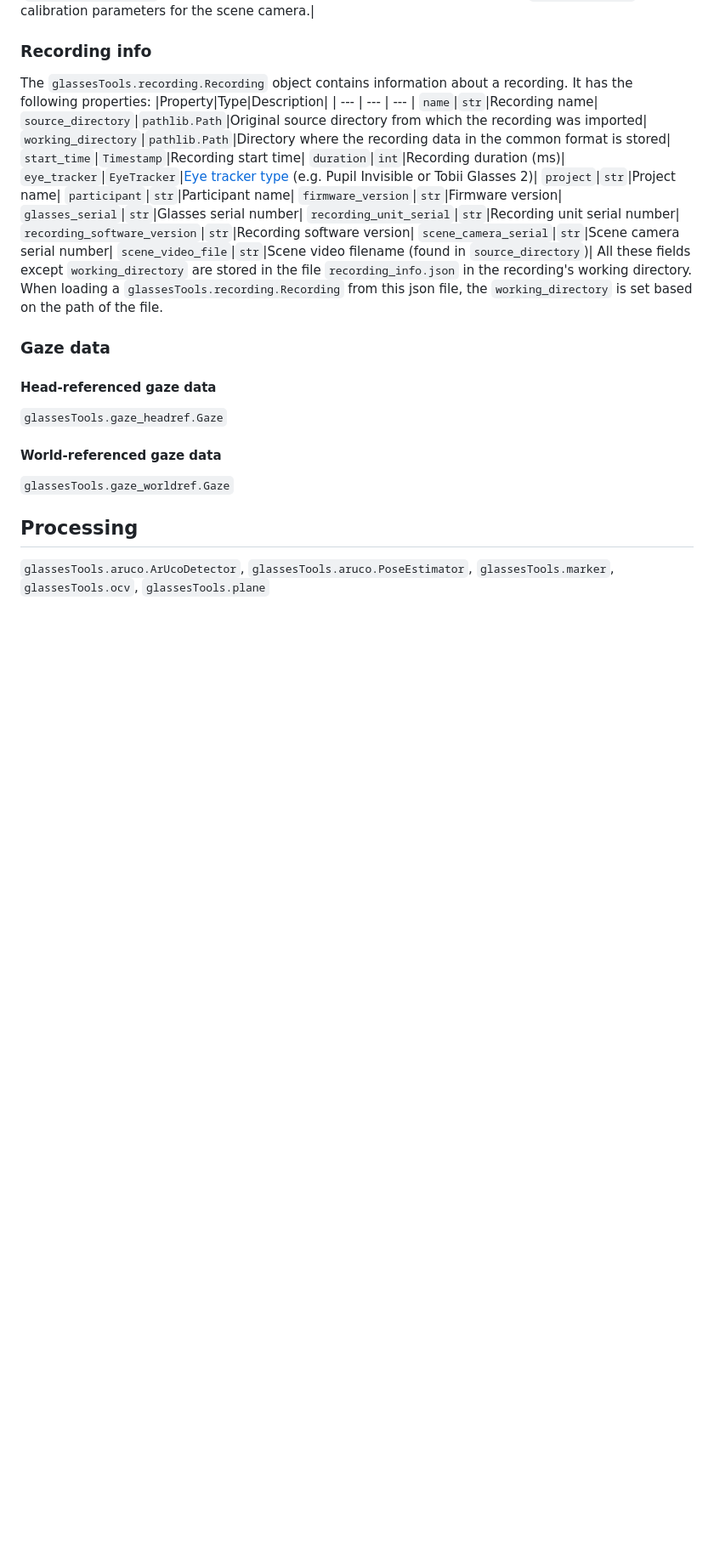
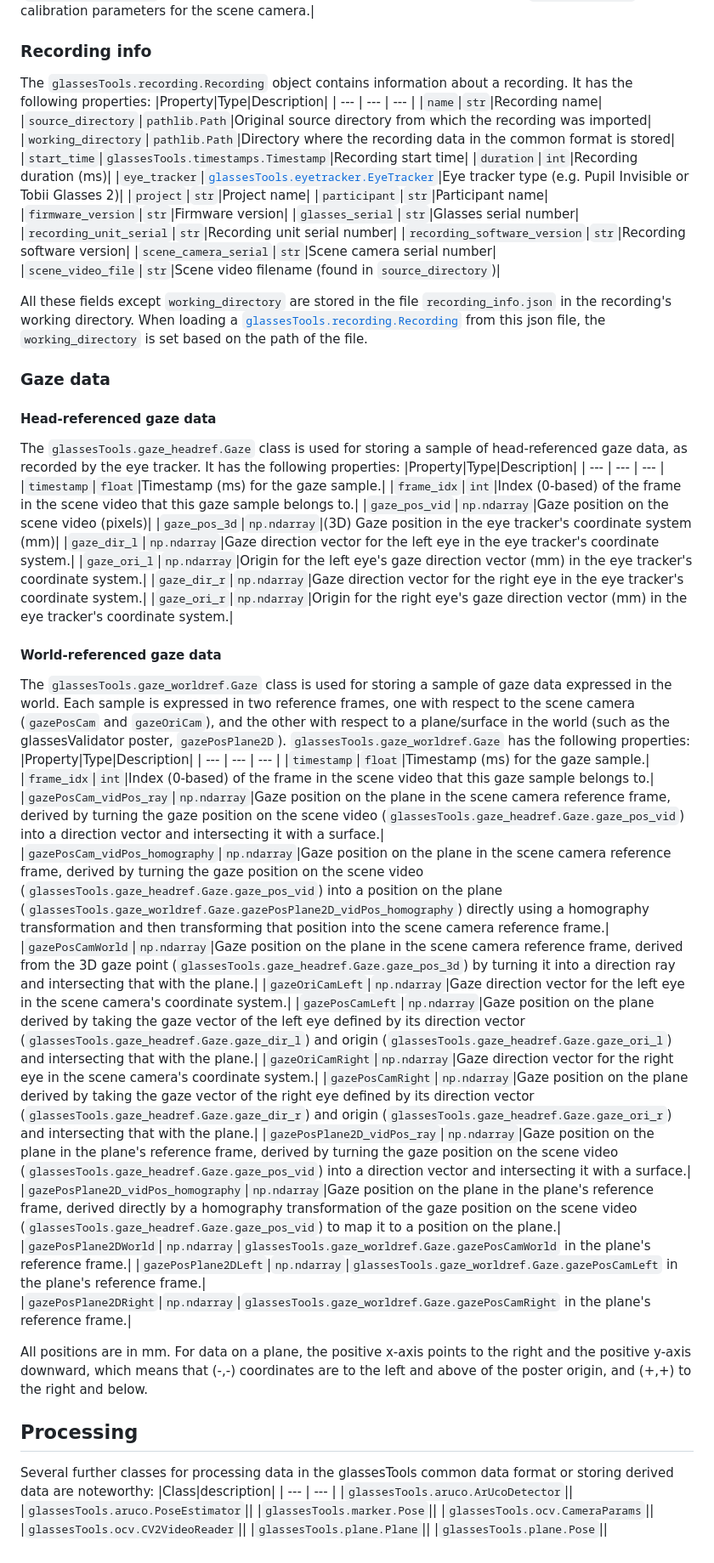
Before and after one commit to dcnieho/glassesTools, a Markdown page: README.md, the part around the change. Shown: that part at 85% size. Rendered like a GitHub page; blank space fills up the shorter version.

Commit message:
more readme

```diff
--- a/README.md
+++ b/README.md
@@ -130,29 +130,68 @@ The `glassesTools.recording.Recording` object contains information about a recor
 It has the following properties:
 |Property|Type|Description|
 | --- | --- | --- |
-`name`|`str`|Recording name|
-`source_directory`|`pathlib.Path`|Original source directory from which the recording was imported|
-`working_directory`|`pathlib.Path`|Directory where the recording data in the common format is stored|
-`start_time`|`Timestamp`|Recording start time|
-`duration`|`int`|Recording duration (ms)|
-`eye_tracker`|`EyeTracker`|[Eye tracker type](#eye-tracker-support) (e.g. Pupil Invisible or Tobii Glasses 2)|
-`project`|`str`|Project name|
-`participant`|`str`|Participant name|
-`firmware_version`|`str`|Firmware version|
-`glasses_serial`|`str`|Glasses serial number|
-`recording_unit_serial`|`str`|Recording unit serial number|
-`recording_software_version`|`str`|Recording software version|
-`scene_camera_serial`|`str`|Scene camera serial number|
-`scene_video_file`|`str`|Scene video filename (found in `source_directory`)|
+|`name`|`str`|Recording name|
+|`source_directory`|`pathlib.Path`|Original source directory from which the recording was imported|
+|`working_directory`|`pathlib.Path`|Directory where the recording data in the common format is stored|
+|`start_time`|`glassesTools.timestamps.Timestamp`|Recording start time|
+|`duration`|`int`|Recording duration (ms)|
+|`eye_tracker`|[`glassesTools.eyetracker.EyeTracker`](#eye-tracker-support)|Eye tracker type (e.g. Pupil Invisible or Tobii Glasses 2)|
+|`project`|`str`|Project name|
+|`participant`|`str`|Participant name|
+|`firmware_version`|`str`|Firmware version|
+|`glasses_serial`|`str`|Glasses serial number|
+|`recording_unit_serial`|`str`|Recording unit serial number|
+|`recording_software_version`|`str`|Recording software version|
+|`scene_camera_serial`|`str`|Scene camera serial number|
+|`scene_video_file`|`str`|Scene video filename (found in `source_directory`)|
+
 All these fields except `working_directory` are stored in the file `recording_info.json` in the recording's working directory.
-When loading a `glassesTools.recording.Recording` from this json file, the `working_directory` is set based on the path of the file.
+When loading a [`glassesTools.recording.Recording`](#recording-info) from this json file, the `working_directory` is set based on the path of the file.
 
 ### Gaze data
 #### Head-referenced gaze data
-`glassesTools.gaze_headref.Gaze`
+The `glassesTools.gaze_headref.Gaze` class is used for storing a sample of head-referenced gaze data, as recorded by the eye tracker. It has the following properties:
+|Property|Type|Description|
+| --- | --- | --- |
+|`timestamp`|`float`|Timestamp (ms) for the gaze sample.|
+|`frame_idx`|`int`|Index (0-based) of the frame in the scene video that this gaze sample belongs to.|
+|`gaze_pos_vid`|`np.ndarray`|Gaze position on the scene video (pixels)|
+|`gaze_pos_3d`|`np.ndarray`|(3D) Gaze position in the eye tracker's coordinate system (mm)|
+|`gaze_dir_l`|`np.ndarray`|Gaze direction vector for the left eye in the eye tracker's coordinate system.|
+|`gaze_ori_l`|`np.ndarray`|Origin for the left eye's gaze direction vector (mm) in the eye tracker's coordinate system.|
+|`gaze_dir_r`|`np.ndarray`|Gaze direction vector for the right eye in the eye tracker's coordinate system.|
+|`gaze_ori_r`|`np.ndarray`|Origin for the right eye's gaze direction vector (mm) in the eye tracker's coordinate system.|
 
 #### World-referenced gaze data
-`glassesTools.gaze_worldref.Gaze`
+The `glassesTools.gaze_worldref.Gaze` class is used for storing a sample of gaze data expressed in the world. Each sample is expressed in two reference frames, one with respect to the scene camera (`gazePosCam` and `gazeOriCam`), and the other with respect to a plane/surface in the world (such as the glassesValidator poster, `gazePosPlane2D`). `glassesTools.gaze_worldref.Gaze` has the following properties:
+|Property|Type|Description|
+| --- | --- | --- |
+|`timestamp`|`float`|Timestamp (ms) for the gaze sample.|
+|`frame_idx`|`int`|Index (0-based) of the frame in the scene video that this gaze sample belongs to.|
+|`gazePosCam_vidPos_ray`|`np.ndarray`|Gaze position on the plane in the scene camera reference frame, derived by turning the gaze position on the scene video (`glassesTools.gaze_headref.Gaze.gaze_pos_vid`) into a direction vector and intersecting it with a surface.|
+|`gazePosCam_vidPos_homography`|`np.ndarray`|Gaze position on the plane in the scene camera reference frame, derived by turning the gaze position on the scene video (`glassesTools.gaze_headref.Gaze.gaze_pos_vid`) into a position on the plane (`glassesTools.gaze_worldref.Gaze.gazePosPlane2D_vidPos_homography`) directly using a homography transformation and then transforming that position into the scene camera reference frame.|
+|`gazePosCamWorld`|`np.ndarray`|Gaze position on the plane in the scene camera reference frame, derived from the 3D gaze point (`glassesTools.gaze_headref.Gaze.gaze_pos_3d`) by turning it into a direction ray and intersecting that with the plane.|
+|`gazeOriCamLeft`|`np.ndarray`|Gaze direction vector for the left eye in the scene camera's coordinate system.|
+|`gazePosCamLeft`|`np.ndarray`|Gaze position on the plane derived by taking the gaze vector of the left eye defined by its direction vector (`glassesTools.gaze_headref.Gaze.gaze_dir_l`) and origin (`glassesTools.gaze_headref.Gaze.gaze_ori_l`) and intersecting that with the plane.|
+|`gazeOriCamRight`|`np.ndarray`|Gaze direction vector for the right eye in the scene camera's coordinate system.|
+|`gazePosCamRight`|`np.ndarray`|Gaze position on the plane derived by taking the gaze vector of the right eye defined by its direction vector (`glassesTools.gaze_headref.Gaze.gaze_dir_r`) and origin (`glassesTools.gaze_headref.Gaze.gaze_ori_r`) and intersecting that with the plane.|
+|`gazePosPlane2D_vidPos_ray`|`np.ndarray`|Gaze position on the plane in the plane's reference frame, derived by turning the gaze position on the scene video (`glassesTools.gaze_headref.Gaze.gaze_pos_vid`) into a direction vector and intersecting it with a surface.|
+|`gazePosPlane2D_vidPos_homography`|`np.ndarray`|Gaze position on the plane in the plane's reference frame, derived directly by a homography transformation of the gaze position on the scene video (`glassesTools.gaze_headref.Gaze.gaze_pos_vid`) to map it to a position on the plane.|
+|`gazePosPlane2DWorld`|`np.ndarray`|`glassesTools.gaze_worldref.Gaze.gazePosCamWorld` in the plane's reference frame.|
+|`gazePosPlane2DLeft`|`np.ndarray`|`glassesTools.gaze_worldref.Gaze.gazePosCamLeft` in the plane's reference frame.|
+|`gazePosPlane2DRight`|`np.ndarray`|`glassesTools.gaze_worldref.Gaze.gazePosCamRight` in the plane's reference frame.|
+
+All positions are in mm.
+For data on a plane, the positive x-axis points to the right and the positive y-axis downward, which means that (-,-) coordinates are to the left and above of the poster origin, and (+,+) to the right and below.
 
 ## Processing
-`glassesTools.aruco.ArUcoDetector`, `glassesTools.aruco.PoseEstimator`, `glassesTools.marker`, `glassesTools.ocv`, `glassesTools.plane`
+Several further classes for processing data in the glassesTools common data format or storing derived data are noteworthy:
+|Class|description|
+| --- | --- |
+|`glassesTools.aruco.ArUcoDetector`||
+|`glassesTools.aruco.PoseEstimator`||
+|`glassesTools.marker.Pose`||
+|`glassesTools.ocv.CameraParams`||
+|`glassesTools.ocv.CV2VideoReader`||
+|`glassesTools.plane.Plane`||
+|`glassesTools.plane.Pose`||
```
